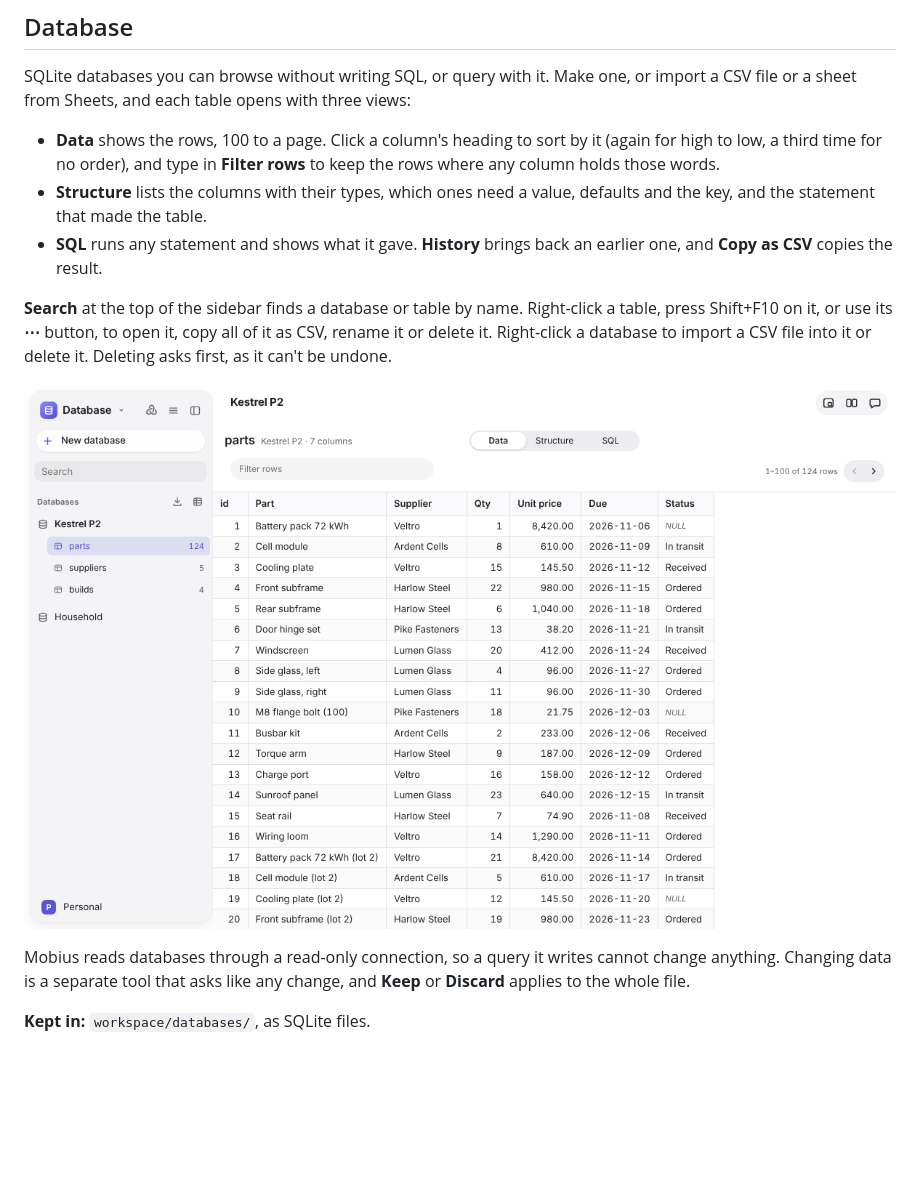
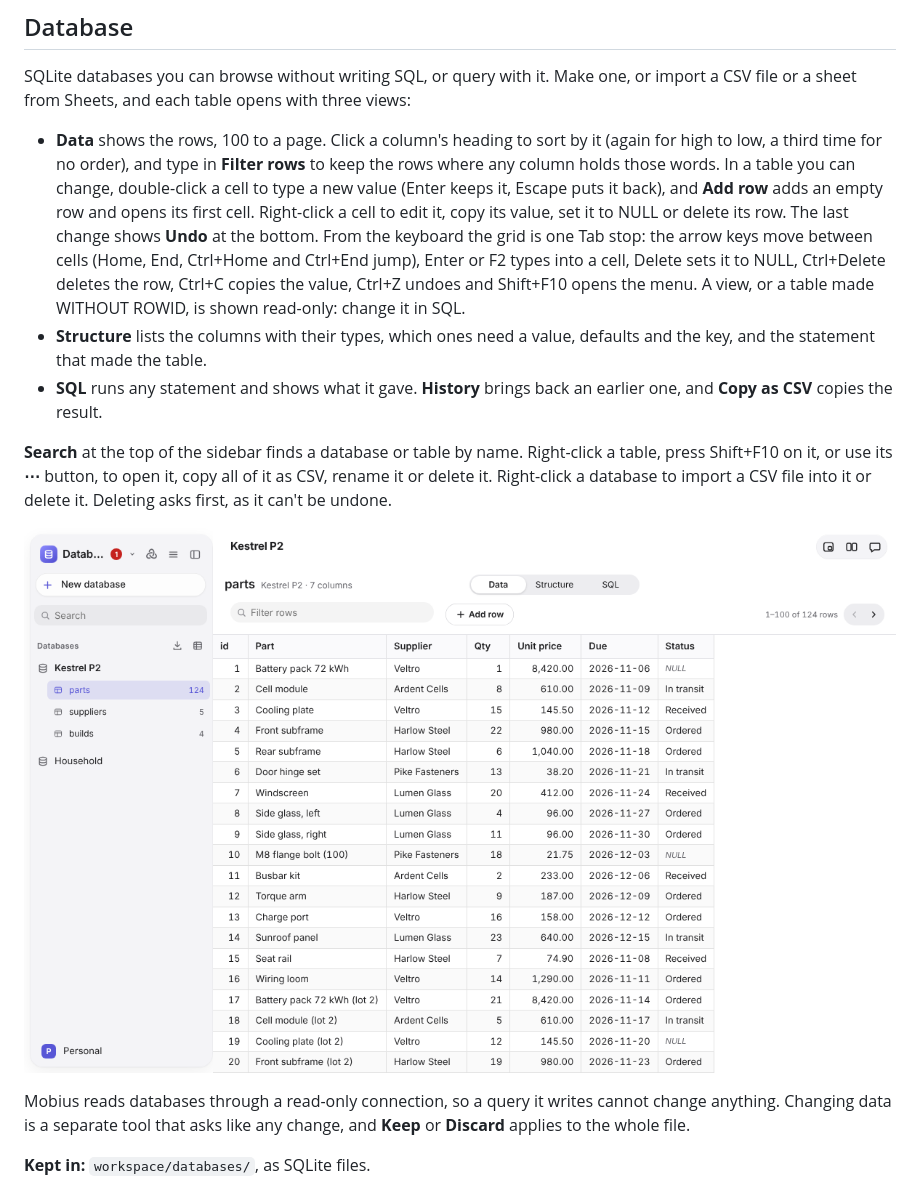
Before and after one commit to BevActual/mobius, a Markdown page: docs/apps/write-and-plan.md, the part around the change. Rendered like a GitHub page; pictures changed too: docs/readme/apps/database.png; blank space fills up the shorter version.

```diff
--- a/docs/apps/write-and-plan.md
+++ b/docs/apps/write-and-plan.md
@@ -106,6 +106,12 @@ Sheets, and each table opens with three views:
 
 - **Data** shows the rows, 100 to a page. Click a column's heading to sort by it (again for high to low, a third time
   for no order), and type in **Filter rows** to keep the rows where any column holds those words.
+  In a table you can change, double-click a cell to type a new value (Enter keeps it, Escape puts it back), and
+  **Add row** adds an empty row and opens its first cell. Right-click a cell to edit it, copy its value, set it to
+  NULL or delete its row. The last change shows **Undo** at the bottom. From the keyboard the grid is one Tab stop:
+  the arrow keys move between cells (Home, End, Ctrl+Home and Ctrl+End jump), Enter or F2 types into a cell, Delete
+  sets it to NULL, Ctrl+Delete deletes the row, Ctrl+C copies the value, Ctrl+Z undoes and Shift+F10 opens the menu. A view, or a table made WITHOUT ROWID, is
+  shown read-only: change it in SQL.
 - **Structure** lists the columns with their types, which ones need a value, defaults and the key, and the statement
   that made the table.
 - **SQL** runs any statement and shows what it gave. **History** brings back an earlier one, and **Copy as CSV** copies
```
Also changed, not shown: 7 other files.
